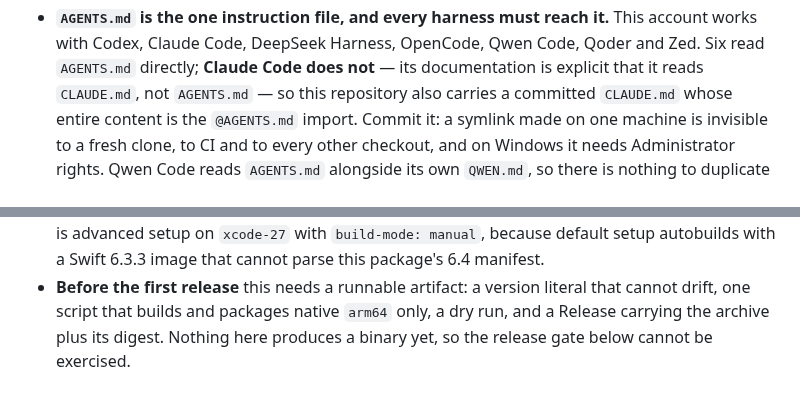
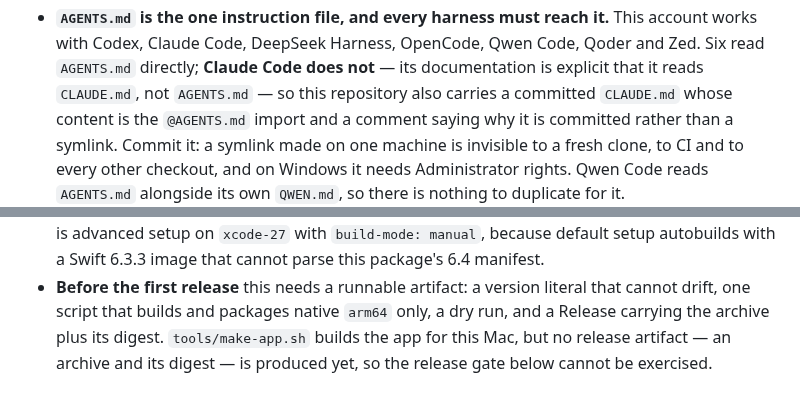
Before and after one commit to Pummelchen/ChatBots, a Markdown page: RELEASE.md, 2 parts joined by grey strips. Rendered like a GitHub page.

```diff
--- a/RELEASE.md
+++ b/RELEASE.md
@@ -168,8 +168,9 @@ Leave previous releases' notes and performance tables alone.
   account works with Codex, Claude Code, DeepSeek Harness, OpenCode, Qwen Code,
   Qoder and Zed. Six read `AGENTS.md` directly; **Claude Code does not** — its
   documentation is explicit that it reads `CLAUDE.md`, not `AGENTS.md` — so this
-  repository also carries a committed `CLAUDE.md` whose entire content is the
-  `@AGENTS.md` import. Commit it: a symlink made on one machine is invisible to a
+  repository also carries a committed `CLAUDE.md` whose content is the `@AGENTS.md`
+  import and a comment saying why it is committed rather than a symlink. Commit it: a
+  symlink made on one machine is invisible to a
   fresh clone, to CI and to every other checkout, and on Windows it needs
   Administrator rights. Qwen Code reads `AGENTS.md` alongside its own `QWEN.md`, so
   there is nothing to duplicate for it.
@@ -199,5 +200,6 @@ Leave previous releases' notes and performance tables alone.
   autobuilds with a Swift 6.3.3 image that cannot parse this package's 6.4 manifest.
 - **Before the first release** this needs a runnable artifact: a version literal that
   cannot drift, one script that builds and packages native `arm64` only, a dry run,
-  and a Release carrying the archive plus its digest. Nothing here produces a binary
+  and a Release carrying the archive plus its digest. `tools/make-app.sh` builds the
+  app for this Mac, but no release artifact — an archive and its digest — is produced
   yet, so the release gate below cannot be exercised.
```
Also changed, not shown: AGENTS.md (+9 -5 lines).
